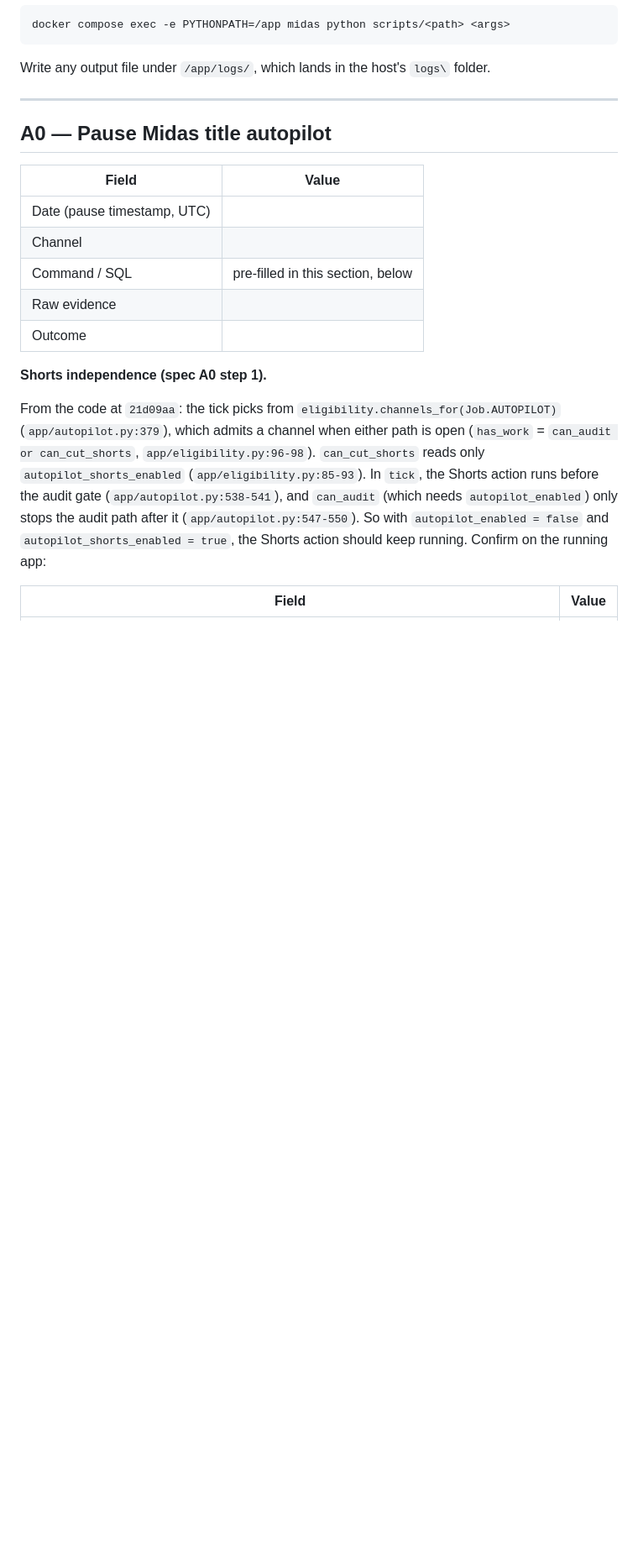
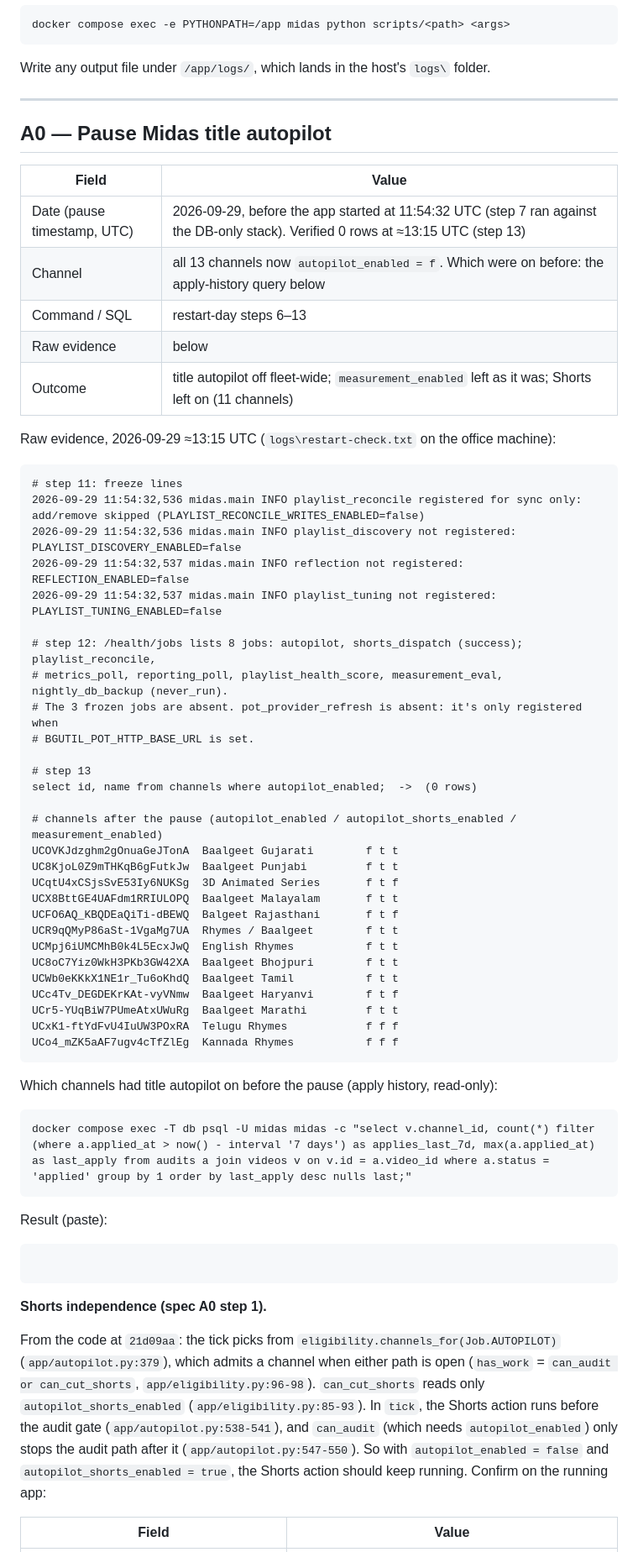
Before and after one commit to JugaadChhabra/Midas, a Markdown page: docs/PHASE_A_FINDINGS.md, the part around one of its changes. Shown at 84% size. Rendered like a GitHub page; blank space fills up the shorter version.

Commit message:
docs(findings): A0 recorded (freeze confirmed, autopilot off fleet-wide, Shorts ticking, 1,910 in-window)
Also: the office tick is 30 s, not 120, so step 2's window is one tick.

Co-Authored-By: Claude Opus 5.5 (1M context) <noreply@anthropic.com>

````diff
--- a/docs/PHASE_A_FINDINGS.md
+++ b/docs/PHASE_A_FINDINGS.md
@@ -236,11 +237,55 @@ Write any output file under `/app/logs/`, which lands in the host's `logs\` fold
 
 | Field | Value |
 |---|---|
-| Date (pause timestamp, UTC) | |
-| Channel | |
-| Command / SQL | pre-filled in this section, below |
-| Raw evidence | |
-| Outcome | |
+| Date (pause timestamp, UTC) | 2026-09-29, before the app started at 11:54:32 UTC (step 7 ran against the DB-only stack). Verified 0 rows at ≈13:15 UTC (step 13) |
+| Channel | all 13 channels now `autopilot_enabled = f`. Which were on before: the apply-history query below |
+| Command / SQL | restart-day steps 6–13 |
+| Raw evidence | below |
+| Outcome | title autopilot off fleet-wide; `measurement_enabled` left as it was; Shorts left on (11 channels) |
+
+Raw evidence, 2026-09-29 ≈13:15 UTC (`logs\restart-check.txt` on the office machine):
+
+```
+# step 11: freeze lines
+2026-09-29 11:54:32,536 midas.main INFO playlist_reconcile registered for sync only: add/remove skipped (PLAYLIST_RECONCILE_WRITES_ENABLED=false)
+2026-09-29 11:54:32,536 midas.main INFO playlist_discovery not registered: PLAYLIST_DISCOVERY_ENABLED=false
+2026-09-29 11:54:32,537 midas.main INFO reflection not registered: REFLECTION_ENABLED=false
+2026-09-29 11:54:32,537 midas.main INFO playlist_tuning not registered: PLAYLIST_TUNING_ENABLED=false
+
+# step 12: /health/jobs lists 8 jobs: autopilot, shorts_dispatch (success); playlist_reconcile,
+# metrics_poll, reporting_poll, playlist_health_score, measurement_eval, nightly_db_backup (never_run).
+# The 3 frozen jobs are absent. pot_provider_refresh is absent: it's only registered when
+# BGUTIL_POT_HTTP_BASE_URL is set.
+
+# step 13
+select id, name from channels where autopilot_enabled;  ->  (0 rows)
+
+# channels after the pause (autopilot_enabled / autopilot_shorts_enabled / measurement_enabled)
+UCOVKJdzghm2gOnuaGeJTonA  Baalgeet Gujarati        f t t
+UC8KjoL0Z9mTHKqB6gFutkJw  Baalgeet Punjabi         f t t
+UCqtU4xCSjsSvE53Iy6NUKSg  3D Animated Series       f t f
+UCX8BttGE4UAFdm1RRIULOPQ  Baalgeet Malayalam       f t t
+UCFO6AQ_KBQDEaQiTi-dBEWQ  Balgeet Rajasthani       f t f
+UCR9qQMyP86aSt-1VgaMg7UA  Rhymes / Baalgeet        f t t
+UCMpj6iUMCMhB0k4L5EcxJwQ  English Rhymes           f t t
+UC8oC7Yiz0WkH3PKb3GW42XA  Baalgeet Bhojpuri        f t t
+UCWb0eKKkX1NE1r_Tu6oKhdQ  Baalgeet Tamil           f t t
+UCc4Tv_DEGDEKrKAt-vyVNmw  Baalgeet Haryanvi        f t f
+UCr5-YUqBiW7PUmeAtxUWuRg  Baalgeet Marathi         f t t
+UCxK1-ftYdFvU4IuUW3POxRA  Telugu Rhymes            f f f
+UCo4_mZK5aAF7ugv4cTfZlEg  Kannada Rhymes           f f f
+```
+
+Which channels had title autopilot on before the pause (apply history, read-only):
+
+```
+docker compose exec -T db psql -U midas midas -c "select v.channel_id, count(*) filter (where a.applied_at > now() - interval '7 days') as applies_last_7d, max(a.applied_at) as last_apply from audits a join videos v on v.id = a.video_id where a.status = 'applied' group by 1 order by last_apply desc nulls last;"
+```
+
+Result (paste):
+
+```
+```
 
 **Shorts independence (spec A0 step 1).**
 
````
Also changed, not shown: other parts of docs/PHASE_A_FINDINGS.md (+16 -4 lines).
